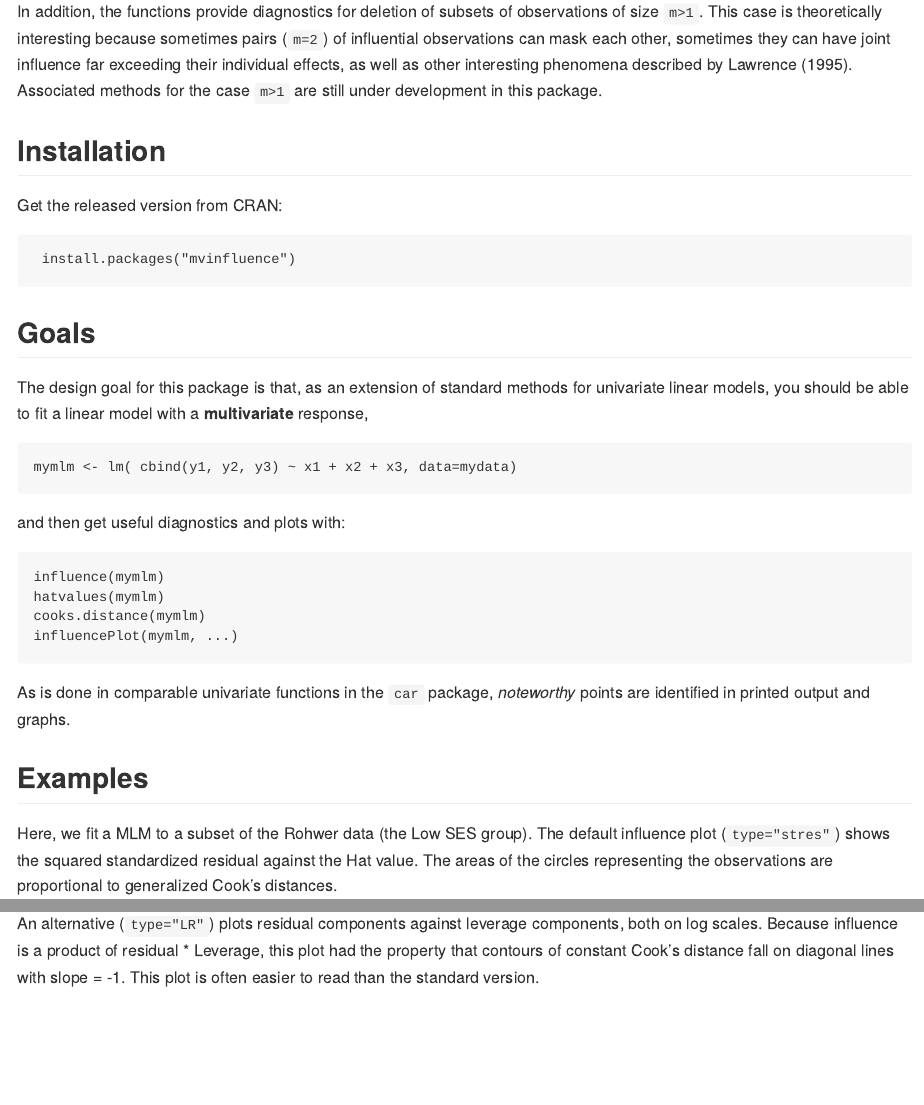
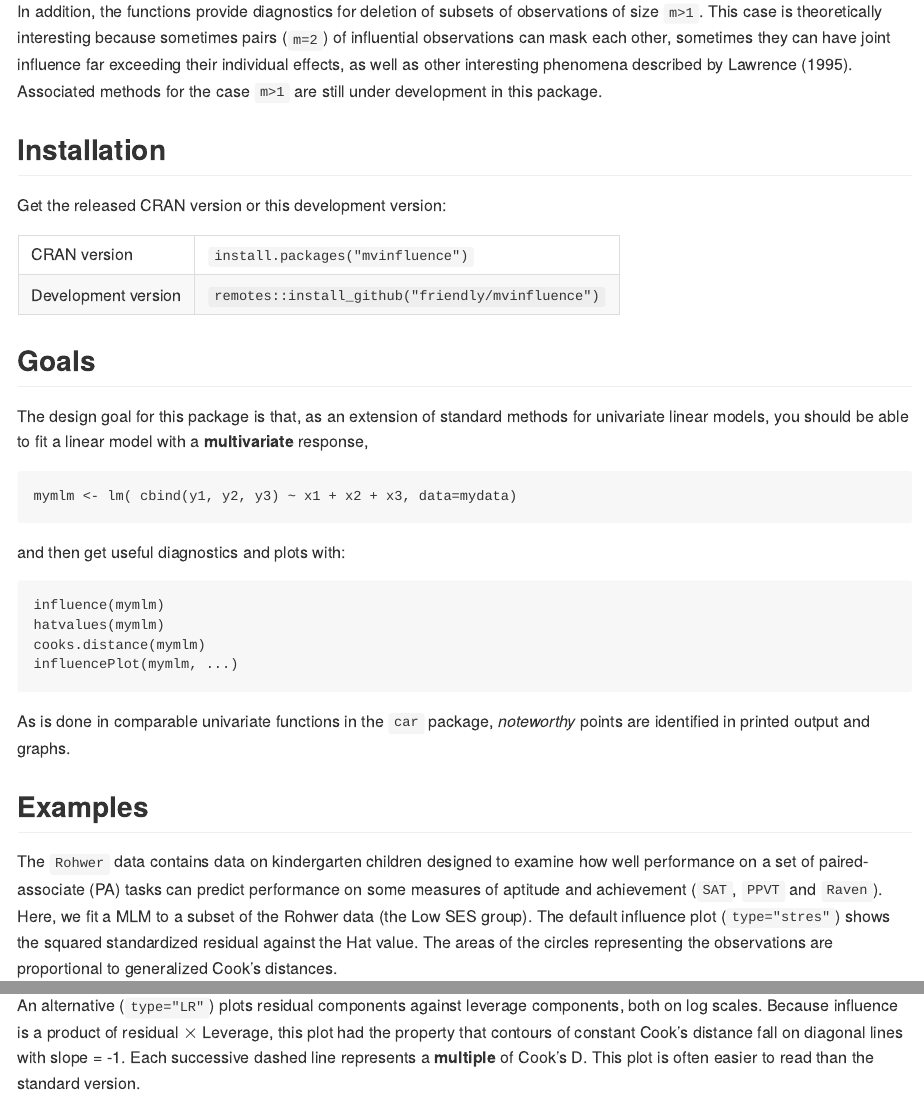
Before and after one commit to friendly/mvinfluence, an R Markdown document (README.Rmd): the page in a window 1100 px wide, from 270 px down before the commit and from 310 px down after it, so that both start at the same text, and a second part further down, joined at a grey line. Rendered offline with R 4.5, knitr and Pandoc, with nearby package versions; some code elsewhere in the file could not run offline; badge pictures from the web are left out.

````diff
--- a/README.Rmd
+++ b/README.Rmd
@@ -51,14 +53,17 @@
 
 ## Installation
 
-Get the released version from CRAN:
+Get the released CRAN version or this development version:
 
-     install.packages("mvinfluence")
+
+|                     |                                                   |
+|---------------------|---------------------------------------------------|
+| CRAN version        | `install.packages("mvinfluence")`                 |
+| Development version | `remotes::install_github("friendly/mvinfluence")` |
 
 ## Goals
 
-The design goal for this package is that, as an extension of standard methods for univariate linear models, you should
-be able to fit a linear model with a **multivariate** response,
+The design goal for this package is that, as an extension of standard methods for univariate linear models, you should be able to fit a linear model with a **multivariate** response,
 
     mymlm <- lm( cbind(y1, y2, y3) ~ x1 + x2 + x3, data=mydata)
 
@@ -69,11 +74,11 @@
     cooks.distance(mymlm)
     influencePlot(mymlm, ...)
 
-As is done in comparable univariate functions in the `car` package, _noteworthy_ points are
-identified in printed output and graphs.
+As is done in comparable univariate functions in the `car` package, *noteworthy* points are identified in printed output and graphs.
+
 
 ## Examples
 
-Here, we fit a MLM to a subset of the Rohwer data (the Low SES group).
-The default influence plot (`type="stres"`) shows the squared standardized residual against the Hat value.
-The areas of the circles representing the observations are proportional to generalized Cook's distances.
+The `Rohwer` data contains data on kindergarten children designed to examine how well performance on a set of paired-associate (PA) tasks can predict performance on some measures of aptitude and achievement
+(`SAT`, `PPVT` and `Raven`).
+Here, we fit a MLM to a subset of the Rohwer data (the Low SES group). The default influence plot (`type="stres"`) shows the squared standardized residual against the Hat value. The areas of the circles representing the observations are proportional to generalized Cook's distances.
@@ -99,7 +101,6 @@
-An alternative (`type="LR"`) plots residual components against leverage components,
-both on log scales. Because influence is a product of residual * Leverage, this plot
-had the property that contours of constant Cook's distance fall on diagonal
-lines with slope = -1. This plot is often easier to read than the standard version.
+An alternative (`type="LR"`) plots residual components against leverage components, both on log scales. Because influence is a product of residual $\times$ Leverage, this plot had the property that contours of constant Cook's distance fall on diagonal lines with slope = -1. Each successive dashed line represents
+a **multiple** of Cook's D.
+This plot is often easier to read than the standard version.
 
 ```{r rohwer2}
 influencePlot(Rohwer.mod, id.n=4, type="LR")
````
Also changed, not shown: README.md, README.Rmd (18 more changed lines), 1 other file.
